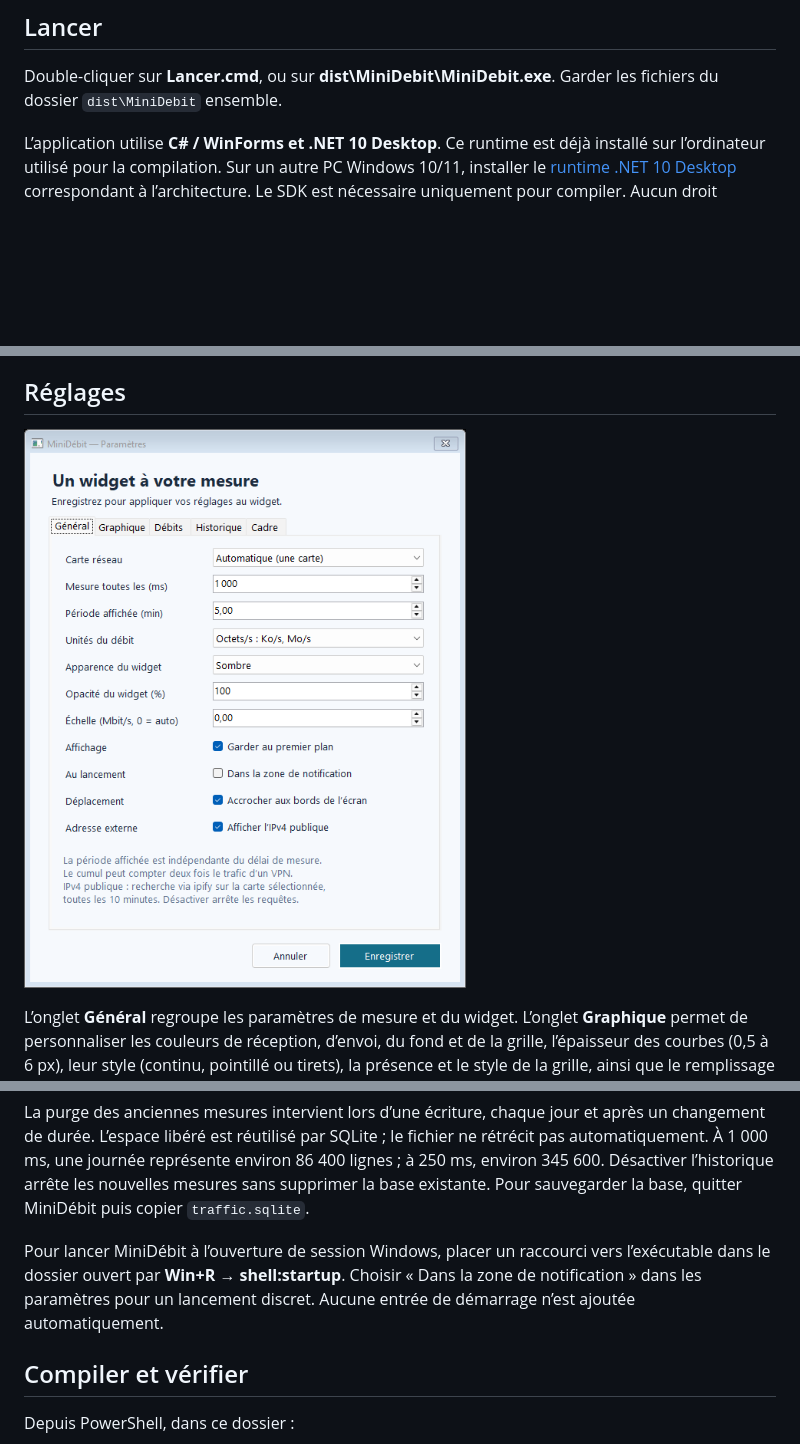
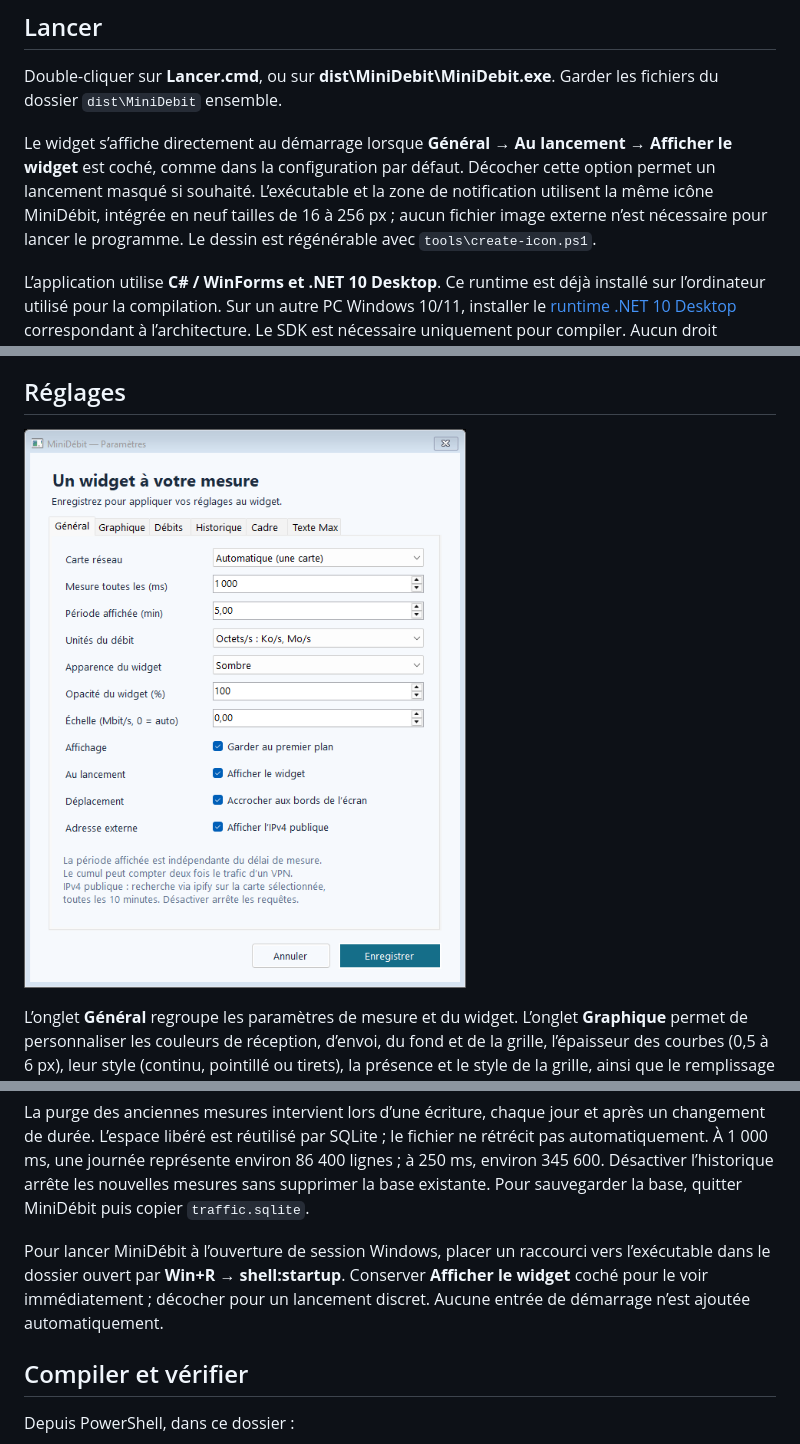
Before and after one commit to Teddy57600/Mesure-de-bande-passante, a Markdown page: README.md, 3 parts joined by grey strips. GitHub-like rendering; pictures changed too: docs/settings.png; blank space fills up the shorter version.

```diff
--- a/README.md
+++ b/README.md
@@ -11,6 +11,8 @@ Au survol :
 ## Lancer
 
 Double-cliquer sur **Lancer.cmd**, ou sur **dist\MiniDebit\MiniDebit.exe**. Garder les fichiers du dossier `dist\MiniDebit` ensemble.
+
+Le widget s’affiche directement au démarrage lorsque **Général → Au lancement → Afficher le widget** est coché, comme dans la configuration par défaut. Décocher cette option permet un lancement masqué si souhaité. L’exécutable et la zone de notification utilisent la même icône MiniDébit, intégrée en neuf tailles de 16 à 256 px ; aucun fichier image externe n’est nécessaire pour lancer le programme. Le dessin est régénérable avec `tools\create-icon.ps1`.
 
 L’application utilise **C# / WinForms et .NET 10 Desktop**. Ce runtime est déjà installé sur l’ordinateur utilisé pour la compilation. Sur un autre PC Windows 10/11, installer le [runtime .NET 10 Desktop](https://dotnet.microsoft.com/fr-fr/download/dotnet/10.0) correspondant à l’architecture. Le SDK est nécessaire uniquement pour compiler. Aucun droit administrateur n’est demandé par MiniDébit.
 
@@ -109,7 +111,7 @@ La fermeture normale écrit le dernier lot, avec une attente maximale de deux se
 
 La purge des anciennes mesures intervient lors d’une écriture, chaque jour et après un changement de durée. L’espace libéré est réutilisé par SQLite ; le fichier ne rétrécit pas automatiquement. À 1 000 ms, une journée représente environ 86 400 lignes ; à 250 ms, environ 345 600. Désactiver l’historique arrête les nouvelles mesures sans supprimer la base existante. Pour sauvegarder la base, quitter MiniDébit puis copier `traffic.sqlite`.
 
-Pour lancer MiniDébit à l’ouverture de session Windows, placer un raccourci vers l’exécutable dans le dossier ouvert par **Win+R → shell:startup**. Choisir « Dans la zone de notification » dans les paramètres pour un lancement discret. Aucune entrée de démarrage n’est ajoutée automatiquement.
+Pour lancer MiniDébit à l’ouverture de session Windows, placer un raccourci vers l’exécutable dans le dossier ouvert par **Win+R → shell:startup**. Conserver **Afficher le widget** coché pour le voir immédiatement ; décocher pour un lancement discret. Aucune entrée de démarrage n’est ajoutée automatiquement.
 
 ## Compiler et vérifier
 
```
Also changed, not shown: docs/icon.png (added), 5 other files.
